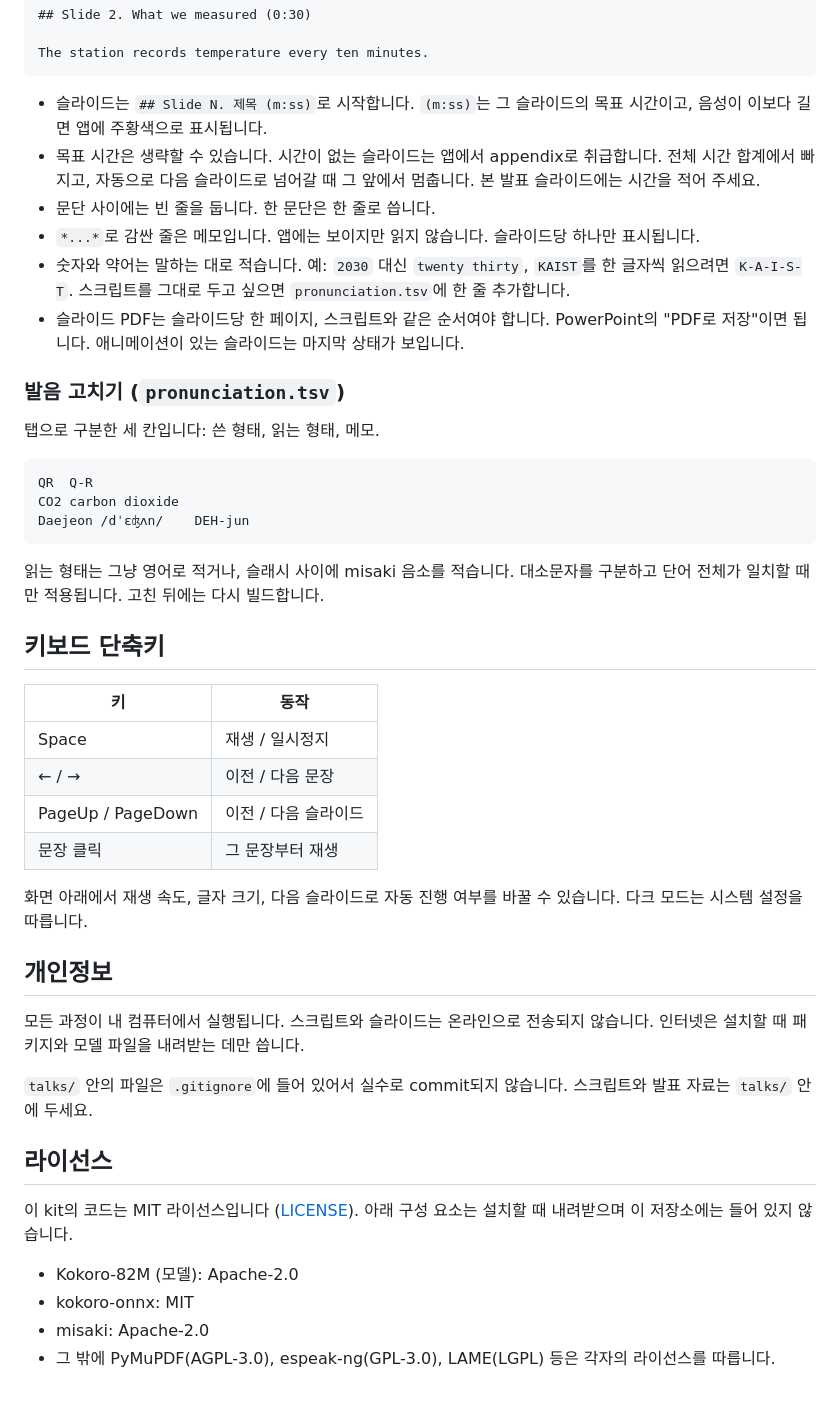
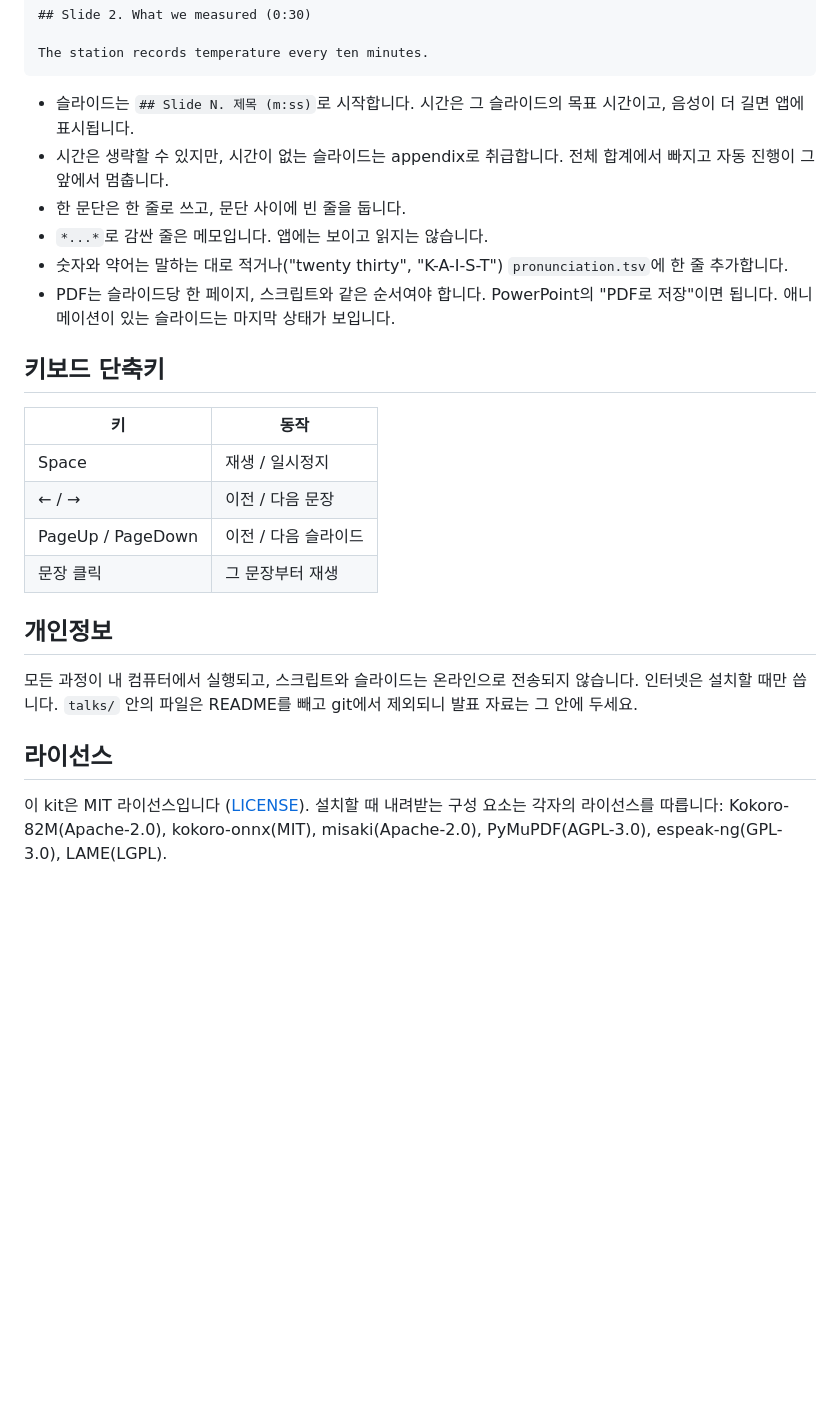
Before and after one commit to jiheunha/talk-practice-kit, a Markdown page: README.md, the part around one of its changes. Drawn GitHub-style; blank space fills up the shorter version.

````diff
--- a/README.md
+++ b/README.md
@@ -97,24 +53,12 @@ Today I will show you what we measured.
 The station records temperature every ten minutes.
 ```
 
-- 슬라이드는 `## Slide N. 제목 (m:ss)`로 시작합니다. `(m:ss)`는 그 슬라이드의 목표 시간이고, 음성이 이보다 길면 앱에 주황색으로 표시됩니다.
-- 목표 시간은 생략할 수 있습니다. 시간이 없는 슬라이드는 앱에서 appendix로 취급합니다. 전체 시간 합계에서 빠지고, 자동으로 다음 슬라이드로 넘어갈 때 그 앞에서 멈춥니다. 본 발표 슬라이드에는 시간을 적어 주세요.
-- 문단 사이에는 빈 줄을 둡니다. 한 문단은 한 줄로 씁니다.
-- `*...*`로 감싼 줄은 메모입니다. 앱에는 보이지만 읽지 않습니다. 슬라이드당 하나만 표시됩니다.
-- 숫자와 약어는 말하는 대로 적습니다. 예: `2030` 대신 `twenty thirty`, `KAIST`를 한 글자씩 읽으려면 `K-A-I-S-T`. 스크립트를 그대로 두고 싶으면 `pronunciation.tsv`에 한 줄 추가합니다.
-- 슬라이드 PDF는 슬라이드당 한 페이지, 스크립트와 같은 순서여야 합니다. PowerPoint의 "PDF로 저장"이면 됩니다. 애니메이션이 있는 슬라이드는 마지막 상태가 보입니다.
-
-### 발음 고치기 (`pronunciation.tsv`)
-
-탭으로 구분한 세 칸입니다: 쓴 형태, 읽는 형태, 메모.
-
-```
-QR	Q-R
-CO2	carbon dioxide
-Daejeon	/dˈɛʤʌn/	DEH-jun
-```
-
-읽는 형태는 그냥 영어로 적거나, 슬래시 사이에 misaki 음소를 적습니다. 대소문자를 구분하고 단어 전체가 일치할 때만 적용됩니다. 고친 뒤에는 다시 빌드합니다.
+- 슬라이드는 `## Slide N. 제목 (m:ss)`로 시작합니다. 시간은 그 슬라이드의 목표 시간이고, 음성이 더 길면 앱에 표시됩니다.
+- 시간은 생략할 수 있지만, 시간이 없는 슬라이드는 appendix로 취급합니다. 전체 합계에서 빠지고 자동 진행이 그 앞에서 멈춥니다.
+- 한 문단은 한 줄로 쓰고, 문단 사이에 빈 줄을 둡니다.
+- `*...*`로 감싼 줄은 메모입니다. 앱에는 보이고 읽지는 않습니다.
+- 숫자와 약어는 말하는 대로 적거나("twenty thirty", "K-A-I-S-T") `pronunciation.tsv`에 한 줄 추가합니다.
+- PDF는 슬라이드당 한 페이지, 스크립트와 같은 순서여야 합니다. PowerPoint의 "PDF로 저장"이면 됩니다. 애니메이션이 있는 슬라이드는 마지막 상태가 보입니다.
 
 ## 키보드 단축키
 
@@ -125,19 +69,10 @@ Daejeon	/dˈɛʤʌn/	DEH-jun
 | PageUp / PageDown | 이전 / 다음 슬라이드 |
 | 문장 클릭 | 그 문장부터 재생 |
 
-화면 아래에서 재생 속도, 글자 크기, 다음 슬라이드로 자동 진행 여부를 바꿀 수 있습니다. 다크 모드는 시스템 설정을 따릅니다.
-
 ## 개인정보
 
-모든 과정이 내 컴퓨터에서 실행됩니다. 스크립트와 슬라이드는 온라인으로 전송되지 않습니다. 인터넷은 설치할 때 패키지와 모델 파일을 내려받는 데만 씁니다.
-
-`talks/` 안의 파일은 `.gitignore`에 들어 있어서 실수로 commit되지 않습니다. 스크립트와 발표 자료는 `talks/` 안에 두세요.
+모든 과정이 내 컴퓨터에서 실행되고, 스크립트와 슬라이드는 온라인으로 전송되지 않습니다. 인터넷은 설치할 때만 씁니다. `talks/` 안의 파일은 README를 빼고 git에서 제외되니 발표 자료는 그 안에 두세요.
 
 ## 라이선스
 
-이 kit의 코드는 MIT 라이선스입니다 ([LICENSE](LICENSE)). 아래 구성 요소는 설치할 때 내려받으며 이 저장소에는 들어 있지 않습니다.
-
-- Kokoro-82M (모델): Apache-2.0
-- kokoro-onnx: MIT
-- misaki: Apache-2.0
-- 그 밖에 PyMuPDF(AGPL-3.0), espeak-ng(GPL-3.0), LAME(LGPL) 등은 각자의 라이선스를 따릅니다.
+이 kit은 MIT 라이선스입니다 ([LICENSE](LICENSE)). 설치할 때 내려받는 구성 요소는 각자의 라이선스를 따릅니다: Kokoro-82M(Apache-2.0), kokoro-onnx(MIT), misaki(Apache-2.0), PyMuPDF(AGPL-3.0), espeak-ng(GPL-3.0), LAME(LGPL).
````
Also changed, not shown: other parts of README.md (+11 -55 lines), docs/screenshot.png.
